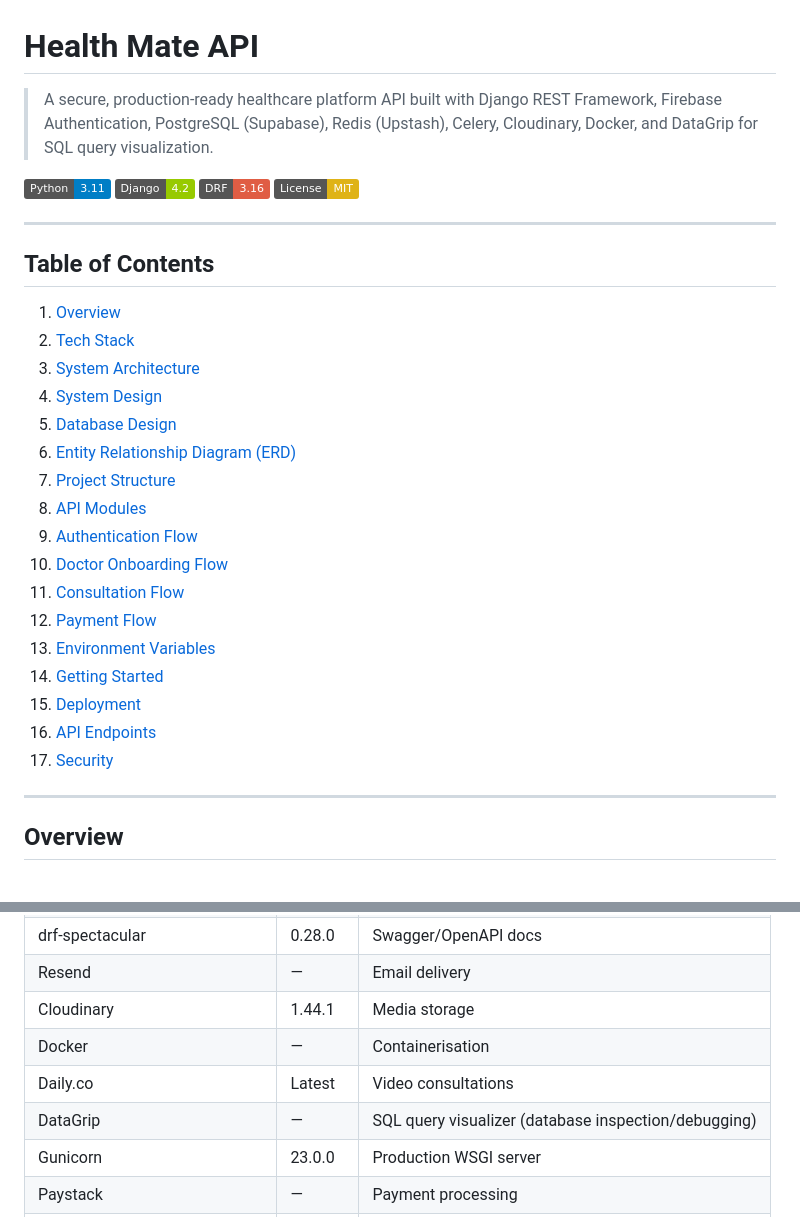
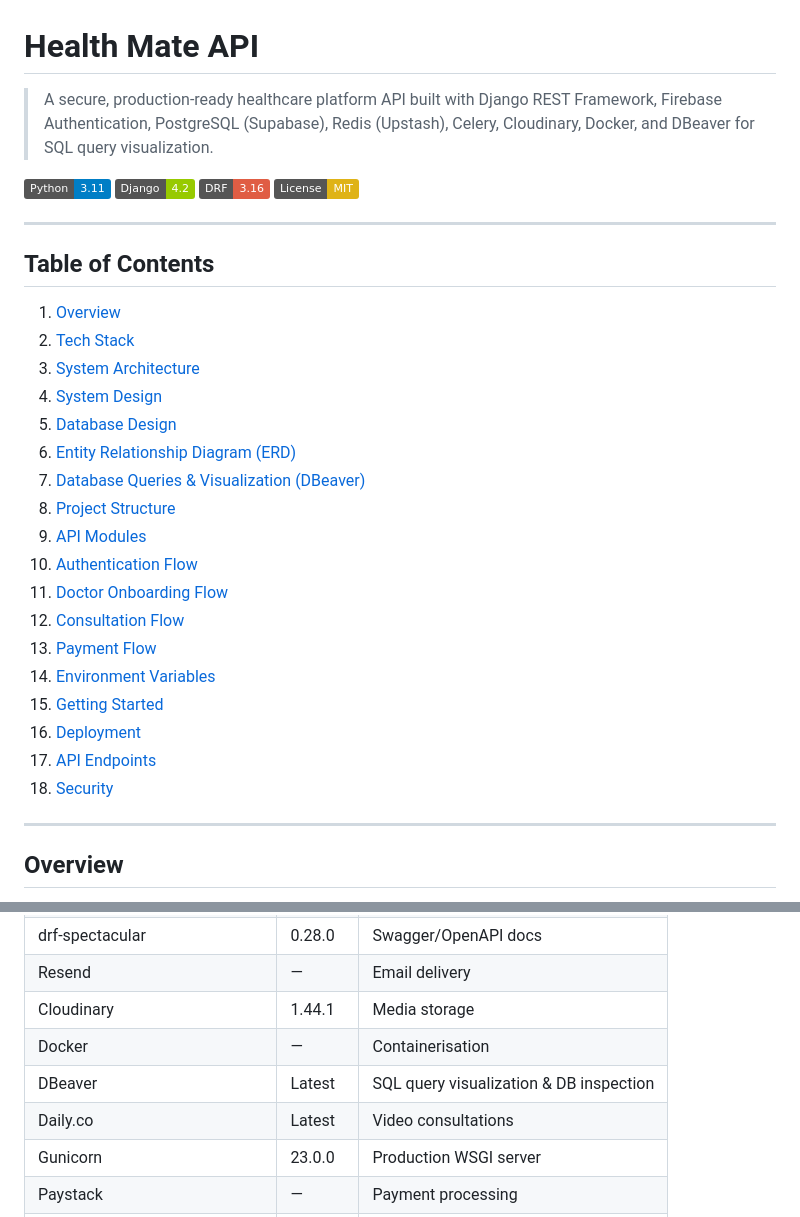
Before and after one commit to archsaintnexus/Health-mate-api, a Markdown page: Readme.md, 2 parts joined by grey strips. Rendered like a GitHub page; badges without logos.

```diff
--- a/Readme.md
+++ b/Readme.md
@@ -1,6 +1,6 @@
 # Health Mate API
 
-> A secure, production-ready healthcare platform API built with Django REST Framework, Firebase Authentication, PostgreSQL (Supabase), Redis (Upstash), Celery, Cloudinary, Docker, and DataGrip for SQL query visualization.
+> A secure, production-ready healthcare platform API built with Django REST Framework, Firebase Authentication, PostgreSQL (Supabase), Redis (Upstash), Celery, Cloudinary, Docker, and DBeaver for SQL query visualization.
 
 [![Python](https://img.shields.io/badge/Python-3.11-blue)](https://python.org)
 [![Django](https://img.shields.io/badge/Django-4.2-green)](https://djangoproject.com)
@@ -17,17 +17,18 @@
 4. [System Design](#system-design)
 5. [Database Design](#database-design)
 6. [Entity Relationship Diagram (ERD)](#entity-relationship-diagram-erd)
-7. [Project Structure](#project-structure)
-8. [API Modules](#api-modules)
-9. [Authentication Flow](#authentication-flow)
-10. [Doctor Onboarding Flow](#doctor-onboarding-flow)
-11. [Consultation Flow](#consultation-flow)
-12. [Payment Flow](#payment-flow)
-13. [Environment Variables](#environment-variables)
-14. [Getting Started](#getting-started)
-15. [Deployment](#deployment)
-16. [API Endpoints](#api-endpoints)
-17. [Security](#security)
+7. [Database Queries & Visualization (DBeaver)](#database-queries--visualization-dbeaver)
+8. [Project Structure](#project-structure)
+9. [API Modules](#api-modules)
+10. [Authentication Flow](#authentication-flow)
+11. [Doctor Onboarding Flow](#doctor-onboarding-flow)
+12. [Consultation Flow](#consultation-flow)
+13. [Payment Flow](#payment-flow)
+14. [Environment Variables](#environment-variables)
+15. [Getting Started](#getting-started)
+16. [Deployment](#deployment)
+17. [API Endpoints](#api-endpoints)
+18. [Security](#security)
 
 ---
 
@@ -70,8 +71,8 @@ Health Mate is a telemedicine platform that connects patients with healthcare pr
 | Resend | — | Email delivery |
 | Cloudinary | 1.44.1 | Media storage |
 | Docker | — | Containerisation |
+| DBeaver | Latest | SQL query visualization & DB inspection |
 | Daily.co | Latest | Video consultations |
-| DataGrip | — | SQL query visualizer (database inspection/debugging) |
 | Gunicorn | 23.0.0 | Production WSGI server |
 | Paystack | — | Payment processing |
 | Whitenoise | 6.6.0 | Static files |
```
Also changed, not shown: other parts of Readme.md (+97 -0 lines).
